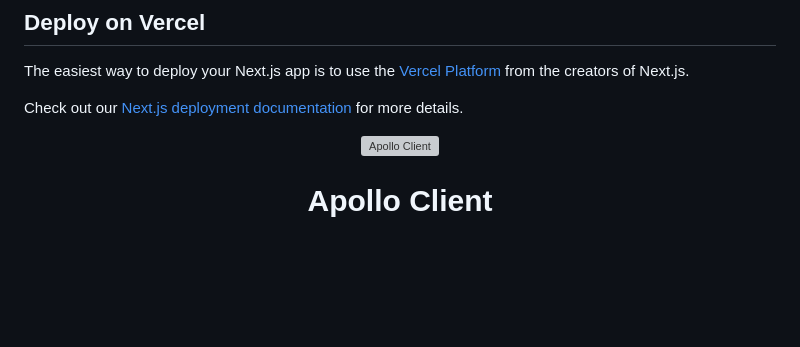
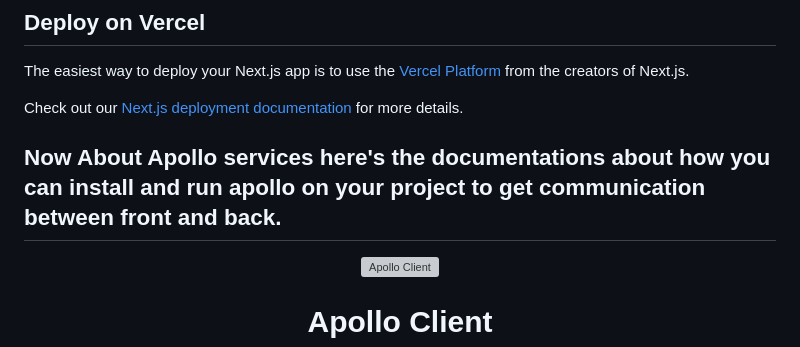
Before and after one commit to JuanLoreiro/Memo-Test-HT, a Markdown page: memory_game_test-master/README.md, the part around the change. GitHub-like rendering; blank space fills up the shorter version; grey boxes are pictures that could not be loaded.

```diff
--- a/memory_game_test-master/README.md
+++ b/memory_game_test-master/README.md
@@ -36,6 +36,9 @@ You can check out [the Next.js GitHub repository](https://github.com/vercel/next
 The easiest way to deploy your Next.js app is to use the [Vercel Platform](https://vercel.com/new?utm_medium=default-template&filter=next.js&utm_source=create-next-app&utm_campaign=create-next-app-readme) from the creators of Next.js.
 
 Check out our [Next.js deployment documentation](https://nextjs.org/docs/deployment) for more details.
+
+
+## Now About Apollo services here's the documentations about how you can install and run apollo on your project to get communication between front and back.
 
 <div align="center">
 
```
